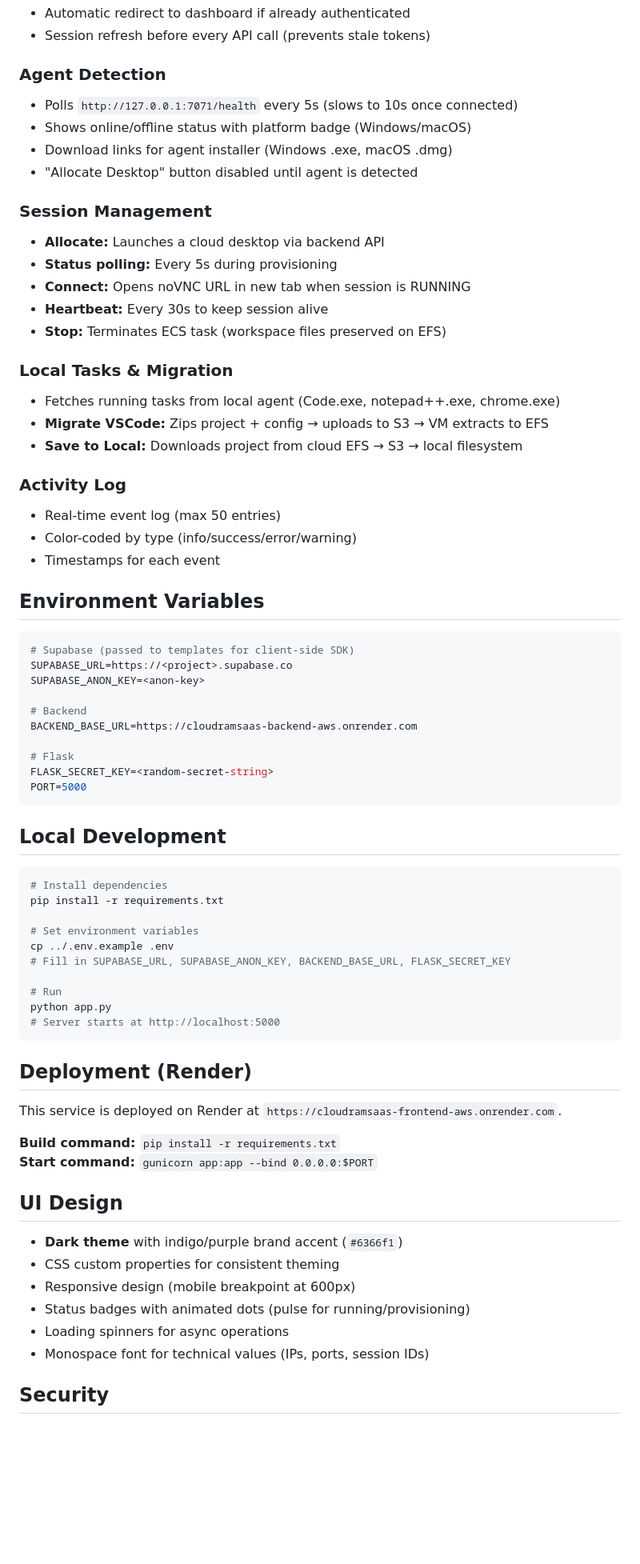
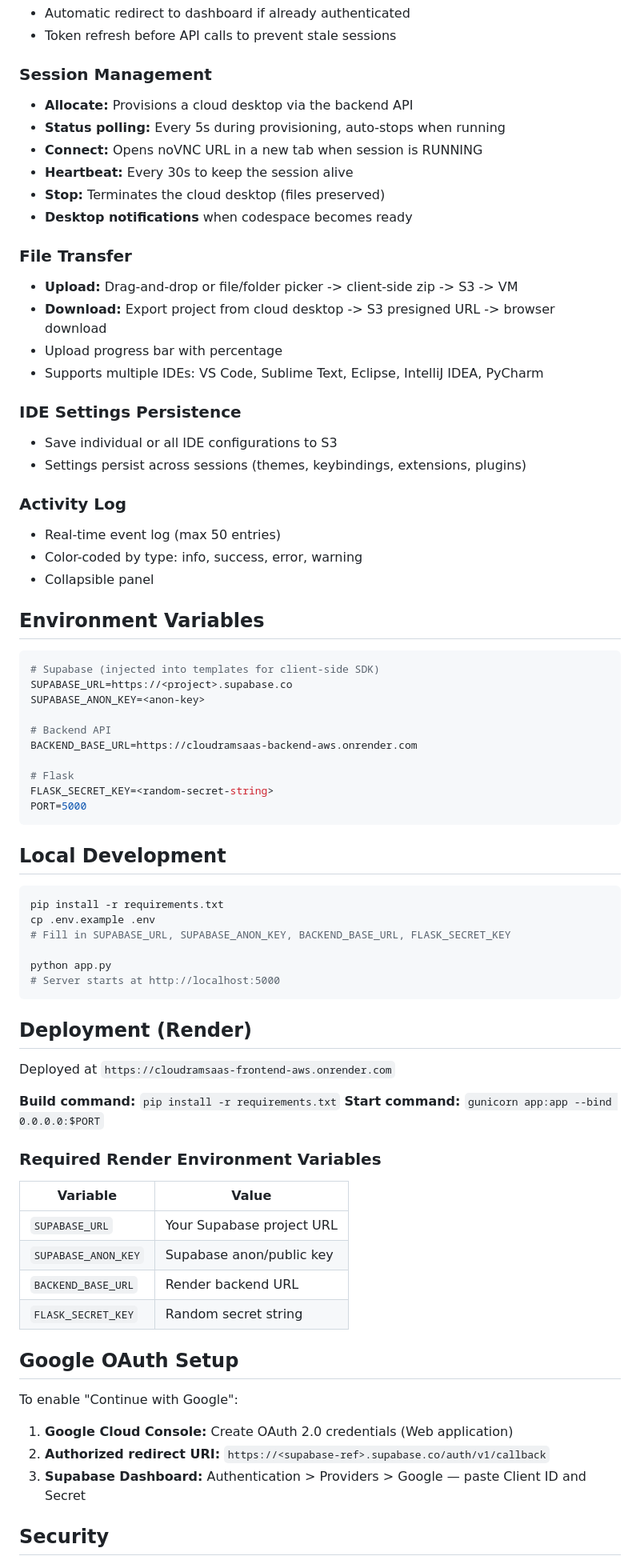
Before and after one commit to Muvvakotesh2000/cloudramsaas-frontend-aws, a Markdown page: README.md, the part around one of its changes. Shown at 80% size. GitHub-like rendering; blank space fills up the shorter version.

````diff
--- a/README.md
+++ b/README.md
@@ -75,37 +73,37 @@ Flask web frontend for the CloudRAMSaaS cloud desktop platform. Provides login/r
 - Automatic redirect to dashboard if already authenticated
-- Session refresh before every API call (prevents stale tokens)
-
-### Agent Detection
-- Polls `http://127.0.0.1:7071/health` every 5s (slows to 10s once connected)
-- Shows online/offline status with platform badge (Windows/macOS)
-- Download links for agent installer (Windows .exe, macOS .dmg)
-- "Allocate Desktop" button disabled until agent is detected
+- Token refresh before API calls to prevent stale sessions
 
 ### Session Management
-- **Allocate:** Launches a cloud desktop via backend API
-- **Status polling:** Every 5s during provisioning
-- **Connect:** Opens noVNC URL in new tab when session is RUNNING
-- **Heartbeat:** Every 30s to keep session alive
-- **Stop:** Terminates ECS task (workspace files preserved on EFS)
+- **Allocate:** Provisions a cloud desktop via the backend API
+- **Status polling:** Every 5s during provisioning, auto-stops when running
+- **Connect:** Opens noVNC URL in a new tab when session is RUNNING
+- **Heartbeat:** Every 30s to keep the session alive
+- **Stop:** Terminates the cloud desktop (files preserved)
+- **Desktop notifications** when codespace becomes ready
 
-### Local Tasks & Migration
-- Fetches running tasks from local agent (Code.exe, notepad++.exe, chrome.exe)
-- **Migrate VSCode:** Zips project + config → uploads to S3 → VM extracts to EFS
-- **Save to Local:** Downloads project from cloud EFS → S3 → local filesystem
+### File Transfer
+- **Upload:** Drag-and-drop or file/folder picker -> client-side zip -> S3 -> VM
+- **Download:** Export project from cloud desktop -> S3 presigned URL -> browser download
+- Upload progress bar with percentage
+- Supports multiple IDEs: VS Code, Sublime Text, Eclipse, IntelliJ IDEA, PyCharm
+
+### IDE Settings Persistence
+- Save individual or all IDE configurations to S3
+- Settings persist across sessions (themes, keybindings, extensions, plugins)
 
 ### Activity Log
 - Real-time event log (max 50 entries)
-- Color-coded by type (info/success/error/warning)
-- Timestamps for each event
+- Color-coded by type: info, success, error, warning
+- Collapsible panel
 
 ## Environment Variables
 
 ```env
-# Supabase (passed to templates for client-side SDK)
+# Supabase (injected into templates for client-side SDK)
 SUPABASE_URL=https://<project>.supabase.co
 SUPABASE_ANON_KEY=<anon-key>
 
-# Backend
+# Backend API
 BACKEND_BASE_URL=https://cloudramsaas-backend-aws.onrender.com
 
 # Flask
@@ -116,33 +114,37 @@ PORT=5000
 ## Local Development
 
 ```bash
-# Install dependencies
 pip install -r requirements.txt
-
-# Set environment variables
-cp ../.env.example .env
+cp .env.example .env
 # Fill in SUPABASE_URL, SUPABASE_ANON_KEY, BACKEND_BASE_URL, FLASK_SECRET_KEY
 
-# Run
 python app.py
 # Server starts at http://localhost:5000
 ```
 
 ## Deployment (Render)
 
-This service is deployed on Render at `https://cloudramsaas-frontend-aws.onrender.com`.
+Deployed at `https://cloudramsaas-frontend-aws.onrender.com`
 
 **Build command:** `pip install -r requirements.txt`
 **Start command:** `gunicorn app:app --bind 0.0.0.0:$PORT`
 
-## UI Design
+### Required Render Environment Variables
 
-- **Dark theme** with indigo/purple brand accent (`#6366f1`)
-- CSS custom properties for consistent theming
-- Responsive design (mobile breakpoint at 600px)
-- Status badges with animated dots (pulse for running/provisioning)
-- Loading spinners for async operations
-- Monospace font for technical values (IPs, ports, session IDs)
+| Variable | Value |
+|----------|-------|
+| `SUPABASE_URL` | Your Supabase project URL |
+| `SUPABASE_ANON_KEY` | Supabase anon/public key |
+| `BACKEND_BASE_URL` | Render backend URL |
+| `FLASK_SECRET_KEY` | Random secret string |
+
+## Google OAuth Setup
+
+To enable "Continue with Google":
+
+1. **Google Cloud Console:** Create OAuth 2.0 credentials (Web application)
+2. **Authorized redirect URI:** `https://<supabase-ref>.supabase.co/auth/v1/callback`
+3. **Supabase Dashboard:** Authentication > Providers > Google — paste Client ID and Secret
 
 ## Security
 
````
Also changed, not shown: other parts of README.md (+42 -45 lines).
